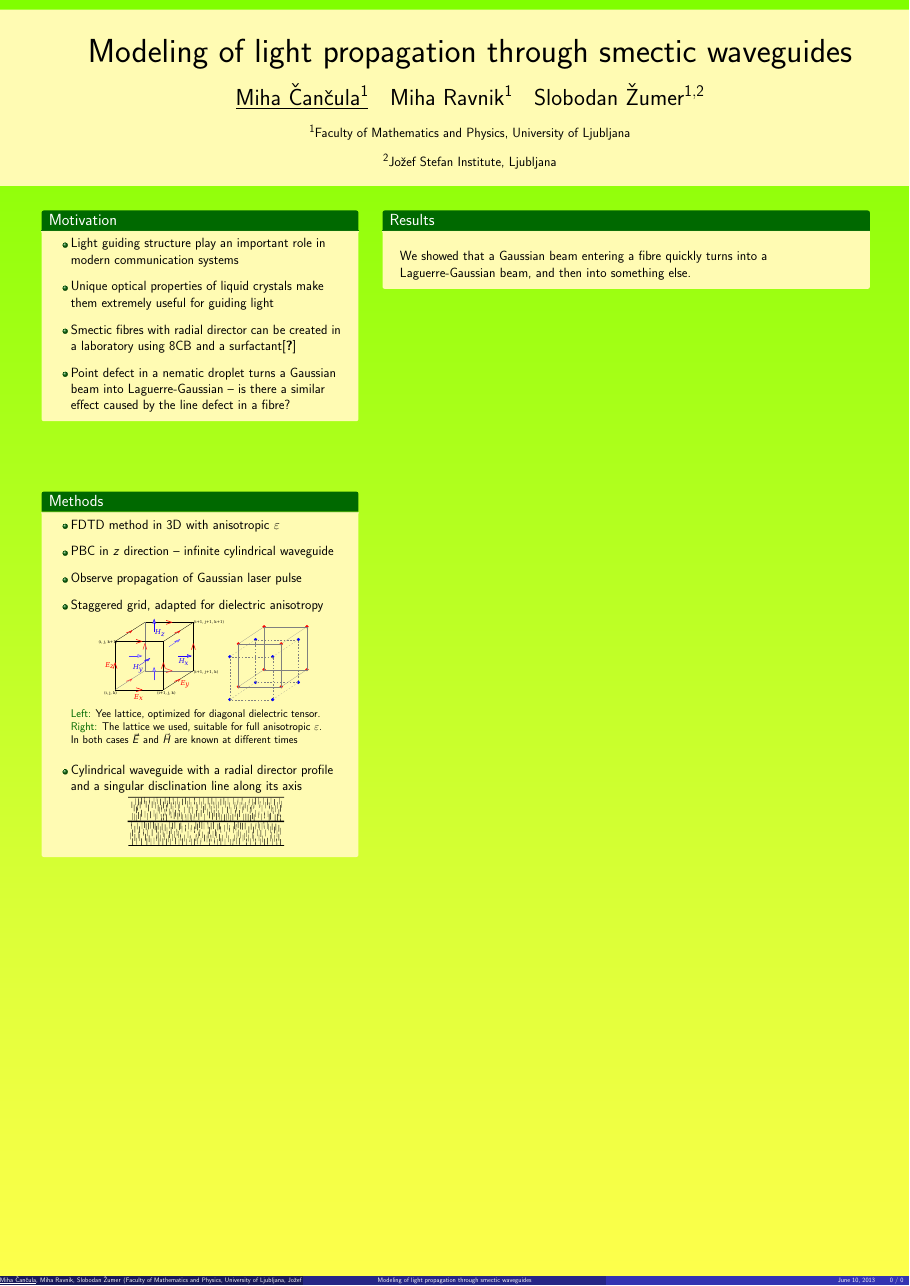
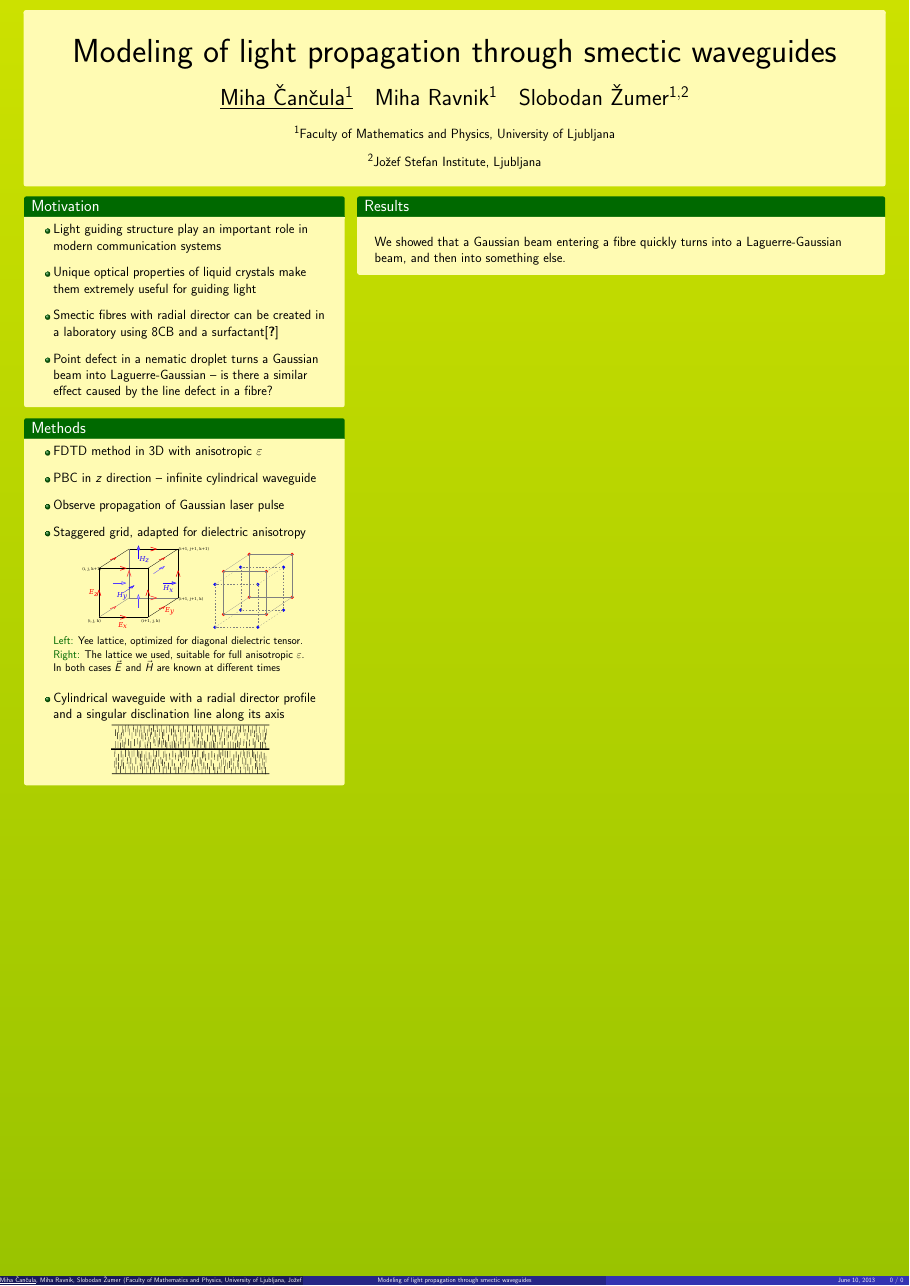
Before and after one commit to Noughmad/Sola, a LaTeX poster (Poster/poster.tex): the whole page. The pictures show the PDF file Poster/poster.pdf that the author committed with the source.

Commit message:
Se malo polepsaj ozadje postrja

```diff
--- a/Poster/poster.tex
+++ b/Poster/poster.tex
@@ -11,6 +11,8 @@
 \usepackage{subfigure}
 \usepackage[labelformat=empty]{caption}
 
+\setlength{\columnsep}{5cm}
+
 \usepackage{tikz}
 \usetikzlibrary{calc}
 \tikzset{egrid/.style={draw,help lines}}
@@ -37,7 +39,7 @@
 }
 
 \addtobeamertemplate{block begin}
-  {}
+  {\vspace{1ex}}
   {\vspace{1ex} % Pads top of block
      % separates paragraphs in a block
    \setlength{\parskip}{24pt plus 1pt minus 1pt}%
@@ -50,8 +52,9 @@
 
 \begin{document}
 
-\begin{textblock}{18}(-1,0)
-\begin{block}{}
+\begin{columns}
+ \begin{column}{.976\textwidth}
+  \begin{block}{}
 \vspace{0.5cm}
 \centering
 {\Huge \inserttitle} \\
@@ -61,9 +64,12 @@
 \insertinstitute
 \vspace{0.5cm}
 \end{block}
-\end{textblock}
 
-\begin{textblock}{5.5}(0.5,2.5)
+
+ \end{column}
+\end{columns}
+\begin{columns}[t]
+ \begin{column}{.36\textwidth}
 \begin{block}{\blockpadding Motivation}
 \begin{itemize}
   \setlength{\itemsep}{20pt}
@@ -73,10 +79,8 @@
  \item Point defect in a nematic droplet turns a Gaussian beam into Laguerre-Gaussian -- is there a similar effect caused by the line defect in a fibre?
 \end{itemize}
 \end{block}
-\end{textblock}
 
-\begin{textblock}{5.5}(0.5,6)
- \begin{block}{\blockpadding Methods}
+\begin{block}{\blockpadding Methods}
  \begin{itemize}
    \setlength{\itemsep}{20pt}
   \item FDTD method in 3D with anisotropic $\varepsilon$
@@ -117,12 +121,23 @@
  \end{itemize}
  \end{block}
 
+ \end{column}
+
+ \begin{column}{0.596\textwidth}
+  \begin{block}{\blockpadding Results}
+We showed that a Gaussian beam entering a fibre quickly turns into a Laguerre-Gaussian beam, and then into something else.
+\end{block}
+ \end{column}
+
+\end{columns}
+
+\begin{textblock}{5.5}(0.5,5.75)
+
+
 \end{textblock}
 
 \begin{textblock}{8.5}(6.5,2.5)
-\begin{block}{\blockpadding Results}
-We showed that a Gaussian beam entering a fibre quickly turns into a Laguerre-Gaussian beam, and then into something else.
-\end{block}
+
 \end{textblock}
 
 \end{document}
```
Also changed, not shown: Poster/poster.pdf, Poster/poster.tex (2 more changed lines).
